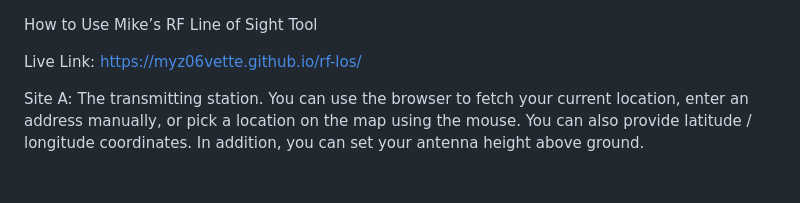
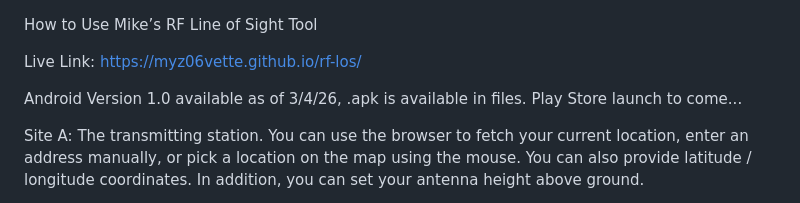
Before and after one commit to myz06vette/rf-los, a Markdown page: README.md, the part around the change. Drawn GitHub-style; blank space fills up the shorter version.

```diff
--- a/README.md
+++ b/README.md
@@ -1,6 +1,8 @@
 How to Use Mike’s RF Line of Sight Tool
 
 Live Link: https://myz06vette.github.io/rf-los/
+
+Android Version 1.0 available as of 3/4/26, .apk is available in files. Play Store launch to come...
 
 Site A: The transmitting station. You can use the browser to fetch your current location, enter an address manually, or pick a location on the map using the mouse. You can also provide latitude / longitude coordinates. In addition, you can set your antenna height above ground.
 
```
